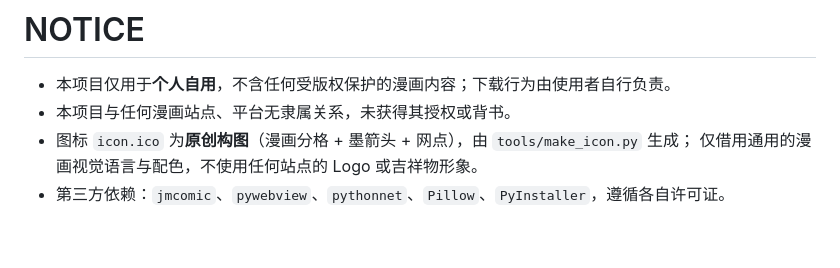
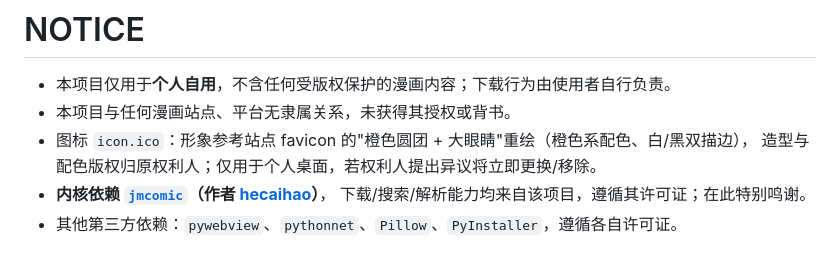
Before and after one commit to wwu328763-netizen/JMComic-Toolbox, a Markdown page: NOTICE.md, the part around the change. GitHub-like rendering.

```diff
--- a/NOTICE.md
+++ b/NOTICE.md
@@ -2,6 +2,8 @@
 
 - 本项目仅用于**个人自用**，不含任何受版权保护的漫画内容；下载行为由使用者自行负责。
 - 本项目与任何漫画站点、平台无隶属关系，未获得其授权或背书。
-- 图标 `icon.ico` 为**原创构图**（漫画分格 + 墨箭头 + 网点），由 `tools/make_icon.py` 生成；
-  仅借用通用的漫画视觉语言与配色，不使用任何站点的 Logo 或吉祥物形象。
-- 第三方依赖：`jmcomic`、`pywebview`、`pythonnet`、`Pillow`、`PyInstaller`，遵循各自许可证。
+- 图标 `icon.ico`：形象参考站点 favicon 的"橙色圆团 + 大眼睛"重绘（橙色系配色、白/黑双描边），
+  造型与配色版权归原权利人；仅用于个人桌面，若权利人提出异议将立即更换/移除。
+- **内核依赖 [`jmcomic`](https://pypi.org/project/jmcomic/)（作者 [hecaihao](https://github.com/hecaihao)）**，
+  下载/搜索/解析能力均来自该项目，遵循其许可证；在此特别鸣谢。
+- 其他第三方依赖：`pywebview`、`pythonnet`、`Pillow`、`PyInstaller`，遵循各自许可证。
```
Also changed, not shown: README.md (+12 -0 lines), screenshots/icon-preview.png, 3 other files.
